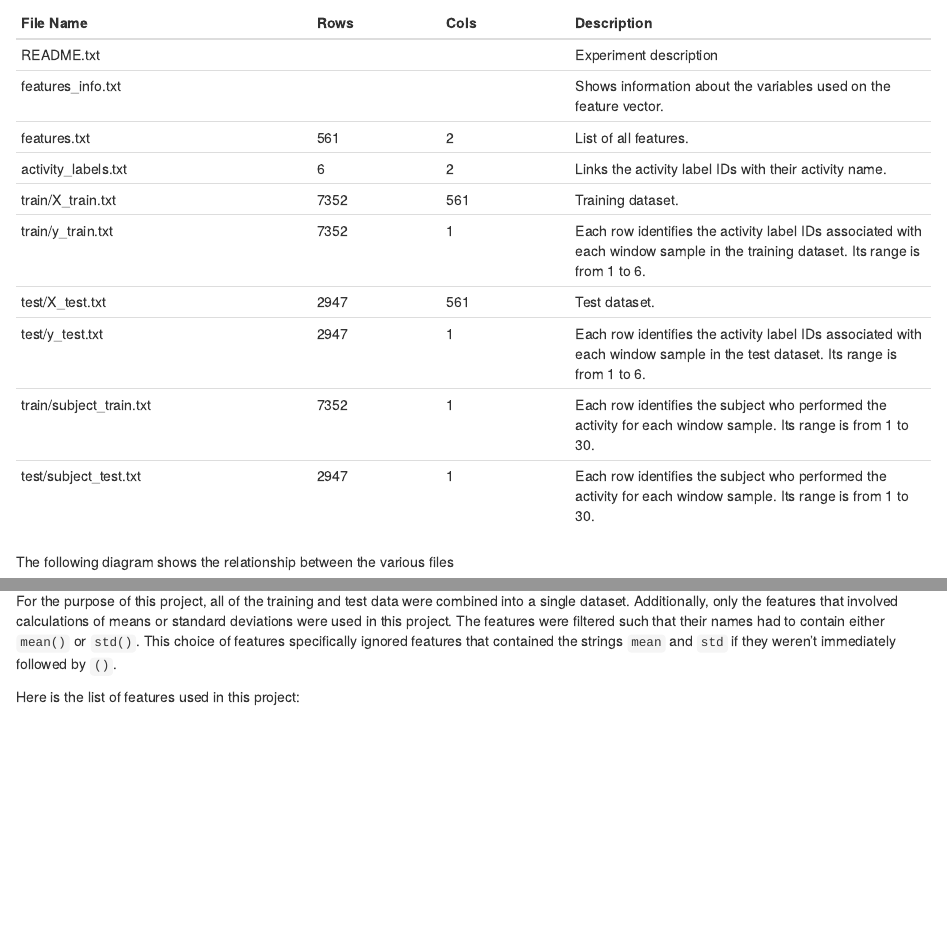
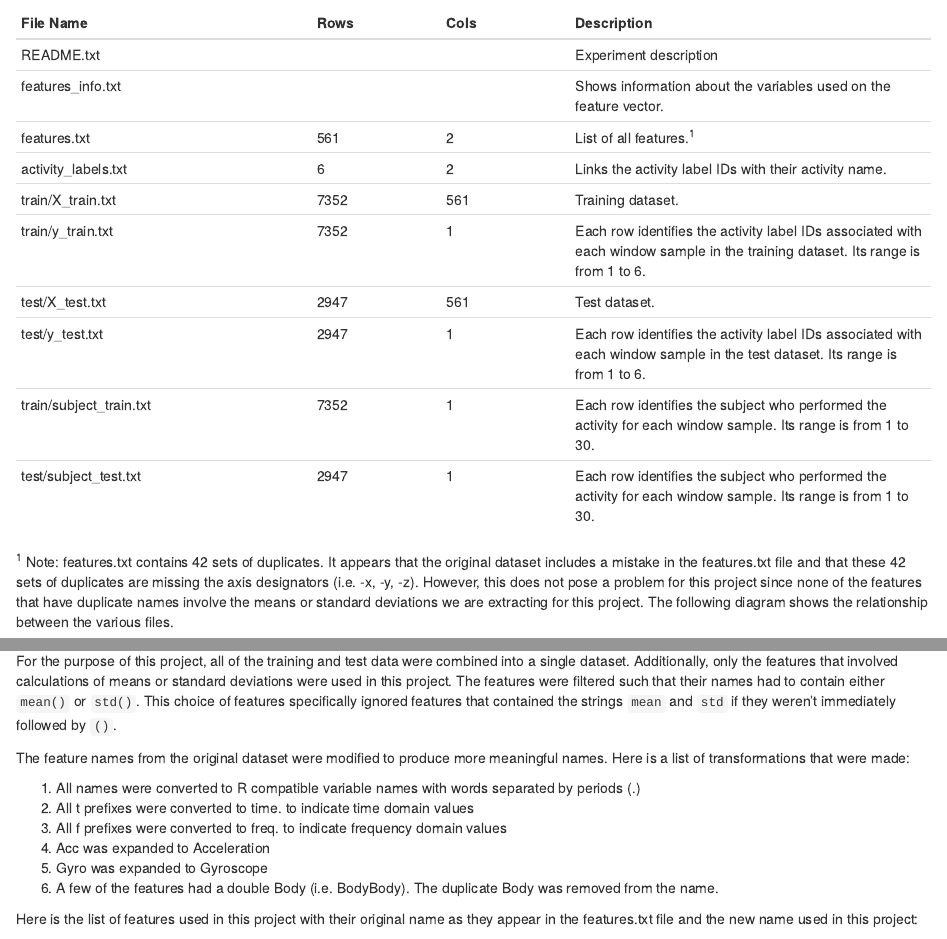
Before and after one commit to DaddyTheRunner/datasciencecoursera, an R Markdown document (get-clean-data-proj/Codebook.Rmd): the page in a window 1100 px wide, from 680 px down, and a second part further down, joined at a grey line. Rendered offline with R 4.5, knitr and Pandoc, with nearby package versions; some code elsewhere in the file could not run offline.

Commit message:
Updated get-clean-data-proj Codebook
- Added footnote about features.txt containing duplicate
  feature names
- Added a description of the descriptive names used in
  this project
- Added a column to the table to show the original feature
  names along with the descriptive names used

````diff
--- a/get-clean-data-proj/Codebook.Rmd
+++ b/get-clean-data-proj/Codebook.Rmd
@@ -51,7 +51,7 @@
 |---------|----|----|-----------|
 |README.txt| | |Experiment description|
 |features_info.txt| | |Shows information about the variables used on the feature vector.|
-|features.txt| 561 | 2 |List of all features.|
+|features.txt| 561 | 2 |List of all features.^1^|
 |activity_labels.txt| 6 | 2 |Links the activity label IDs with their activity name.|
 |train/X_train.txt| 7352 | 561 |Training dataset.|
 |train/y_train.txt| 7352 | 1 |Each row identifies the activity label IDs associated with each window sample in the training dataset.  Its range is from 1 to 6.|
@@ -60,7 +60,9 @@
 |train/subject\_train.txt| 7352 | 1 |Each row identifies the subject who performed the activity for each window sample. Its range is from 1 to 30.|
 |test/subject\_test.txt| 2947 | 1 |Each row identifies the subject who performed the activity for each window sample. Its range is from 1 to 30.|
 
-The following diagram shows the relationship between the various files
+^1^ Note:  features.txt contains 42 sets of duplicates.  It appears that the original dataset includes a mistake in the features.txt file and that these 42 sets of duplicates are missing the axis designators (i.e. -x, -y, -z).  However, this does not pose a
+problem for this project since none of the features that have duplicate names involve the means or standard deviations we are extracting for this project.
+The following diagram shows the relationship between the various files.
 
 ![Diagram of file relationships](Data-Files-Diagram.png)
 
@@ -87,7 +89,21 @@
 features that contained the strings `mean` and `std` if they weren't
 immediately followed by `()`.
 
-Here is the list of features used in this project:
+The feature names from the original dataset were modified to produce more
+meaningful names.  Here is a list of transformations that were made:
+
+1. All names were converted to R compatible variable names with words
+separated by periods (.)
+2. All t prefixes were converted to time. to indicate time domain values
+3. All f prefixes were converted to freq. to indicate frequency domain values
+4. Acc was expanded to Acceleration
+5. Gyro was expanded to Gyroscope
+6. A few of the features had a double Body (i.e. BodyBody).  The duplicate
+Body was removed from the name.
+
+Here is the list of features used in this project with their original name
+as they appear in the features.txt file and the new name used in this
+project:
 
 ```{r, echo=FALSE, results='asis', warning=FALSE, message=FALSE}
 require(dplyr)
@@ -97,0 +111 @@
+features <- read.table("./Data/UCI HAR Dataset/features.txt") %>%
````
Also changed, not shown: get-clean-data-proj/Codebook.html, get-clean-data-proj/Codebook.md, get-clean-data-proj/Codebook.Rmd (20 more changed lines).
